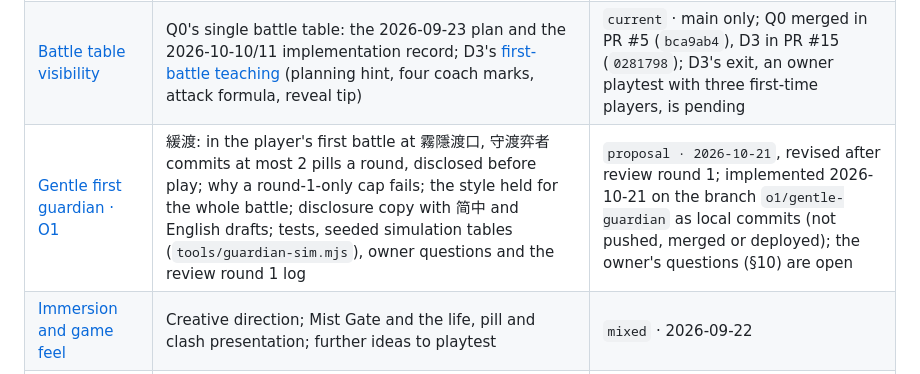
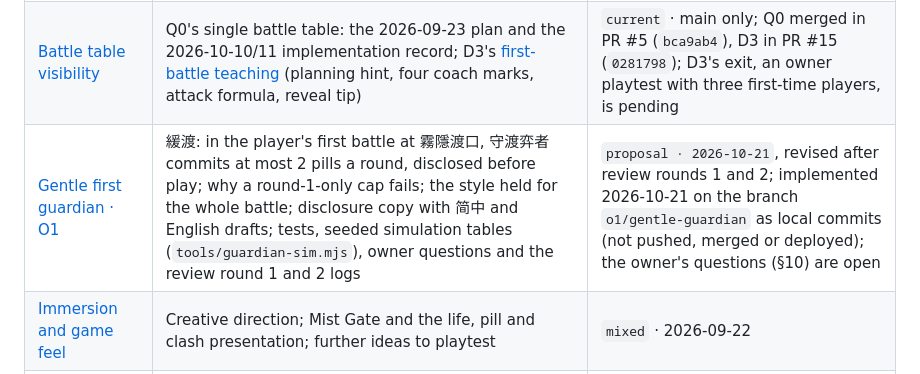
Before and after one commit to cambridgetcg/mythseal, a Markdown page: docs/README.md, the part around the change. Drawn GitHub-style.

```diff
--- a/docs/README.md
+++ b/docs/README.md
@@ -95,7 +95,7 @@ this index.
 | --- | --- | --- |
 | [Game lobby and navigation](NAVIGATION.md) | Five destinations, return paths, the encounter loop, viewport scenes and checks; the [Back model](NAVIGATION.md#back-model--2026-10-12) (D1: Back closes one layer, state-only history entries), the [mobile shell](NAVIGATION.md#mobile-shell) (N1: safe areas, no focus zoom, narrow widths, landscape dock) and the lobby's [save notices](NAVIGATION.md#save-notices-on-the-lobby--2026-10-12-d2) (D2) | `current` · main only; D1 merged in PR #11 (`335d2b7`), N1 in PR #12 (`e785b27`), D2 in PR #14 (`a7bda4b`) |
 | [Battle table visibility](BATTLE-LAYOUT-PLAN.md) | Q0's single battle table: the 2026-09-23 plan and the 2026-10-10/11 implementation record; D3's [first-battle teaching](BATTLE-LAYOUT-PLAN.md#first-battle-teaching--2026-10-12) (planning hint, four coach marks, attack formula, reveal tip) | `current` · main only; Q0 merged in PR #5 (`bca9ab4`), D3 in PR #15 (`0281798`); D3's exit, an owner playtest with three first-time players, is pending |
-| [Gentle first guardian · O1](GENTLE-GUARDIAN-O1.md) | 緩渡: in the player's first battle at 霧隱渡口, 守渡弈者 commits at most 2 pills a round, disclosed before play; why a round-1-only cap fails; the style held for the whole battle; disclosure copy with 简中 and English drafts; tests, seeded simulation tables (`tools/guardian-sim.mjs`), owner questions and the review round 1 log | `proposal · 2026-10-21`, revised after review round 1; implemented 2026-10-21 on the branch `o1/gentle-guardian` as local commits (not pushed, merged or deployed); the owner's questions (§10) are open |
+| [Gentle first guardian · O1](GENTLE-GUARDIAN-O1.md) | 緩渡: in the player's first battle at 霧隱渡口, 守渡弈者 commits at most 2 pills a round, disclosed before play; why a round-1-only cap fails; the style held for the whole battle; disclosure copy with 简中 and English drafts; tests, seeded simulation tables (`tools/guardian-sim.mjs`), owner questions and the review round 1 and 2 logs | `proposal · 2026-10-21`, revised after review rounds 1 and 2; implemented 2026-10-21 on the branch `o1/gentle-guardian` as local commits (not pushed, merged or deployed); the owner's questions (§10) are open |
 | [Immersion and game feel](IMMERSION.md) | Creative direction; Mist Gate and the life, pill and clash presentation; further ideas to playtest | `mixed` · 2026-09-22 |
 | [Map-piece prototype](MAP-PIECE-PROTOTYPE.md) | 青玉行旅棋 map movement, comfort boundaries and the studio handoff; placeholder art | `current` · main only; 2026-09-23 |
 
```
Also changed, not shown: docs/GENTLE-GUARDIAN-O1.md (+3 -3 lines).
